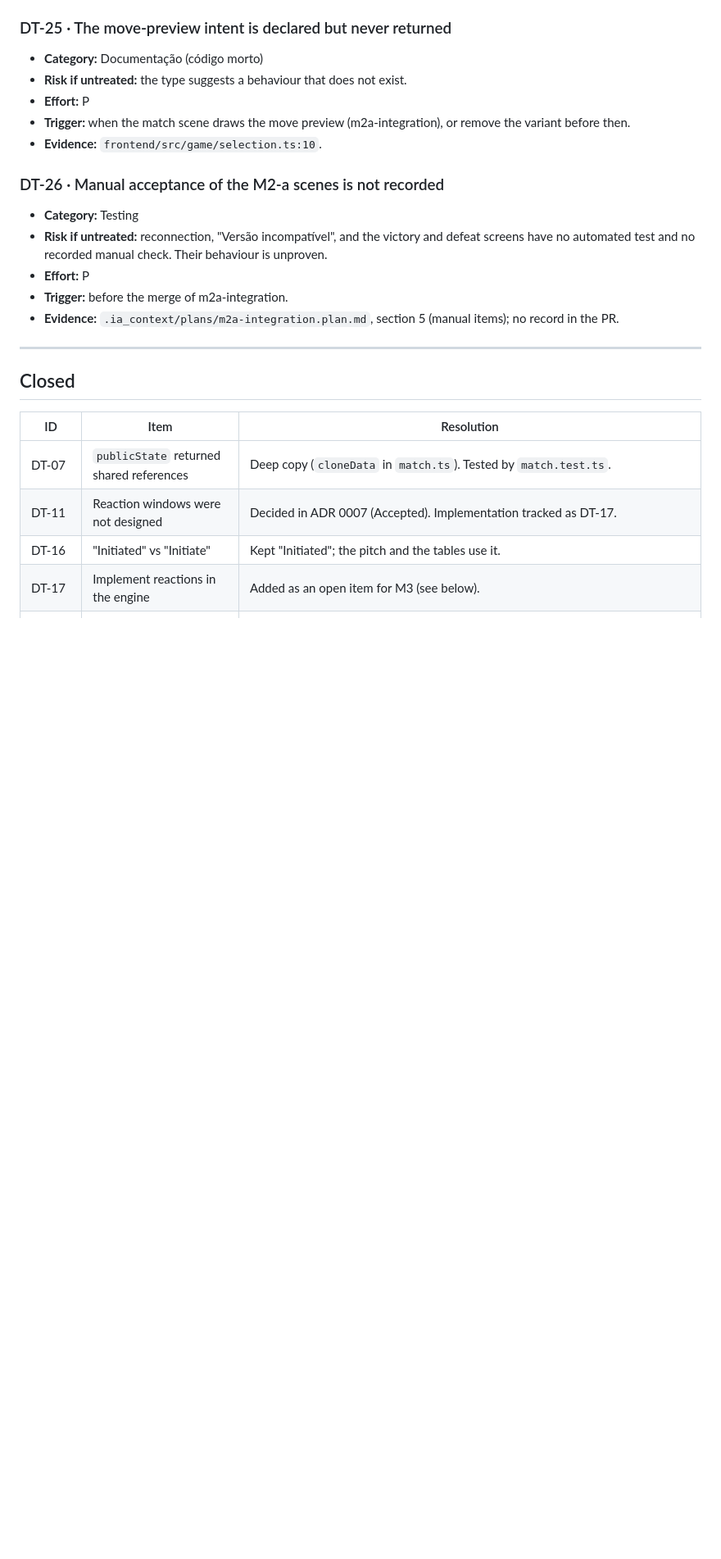
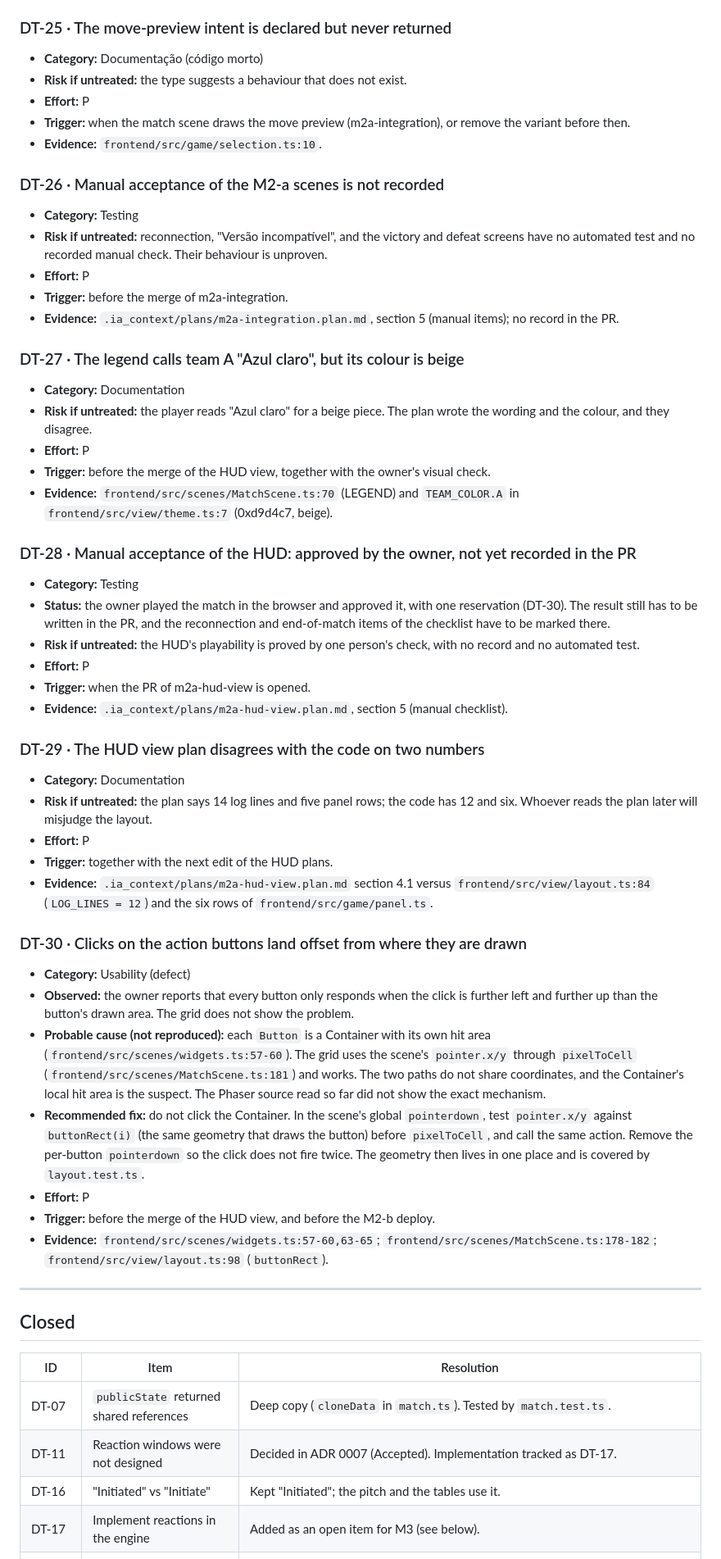
Before and after one commit to heronoa/eldritch-alley, a Markdown page: .ia_context/inputs/technical-debt.md, the part around the change. Shown at 82% size. Drawn GitHub-style; blank space fills up the shorter version.

Commit message:
feat: add new technical debt items for HUD documentation and usability issues

```diff
--- a/.ia_context/inputs/technical-debt.md
+++ b/.ia_context/inputs/technical-debt.md
@@ -119,6 +119,37 @@ Status values: **Open**, **Closed**.
 - **Trigger:** before the merge of m2a-integration.
 - **Evidence:** `.ia_context/plans/m2a-integration.plan.md`, section 5 (manual items); no record in the PR.
 
+### DT-27 · The legend calls team A "Azul claro", but its colour is beige
+- **Category:** Documentation
+- **Risk if untreated:** the player reads "Azul claro" for a beige piece. The plan wrote the wording and the colour, and they disagree.
+- **Effort:** P
+- **Trigger:** before the merge of the HUD view, together with the owner's visual check.
+- **Evidence:** `frontend/src/scenes/MatchScene.ts:70` (LEGEND) and `TEAM_COLOR.A` in `frontend/src/view/theme.ts:7` (0xd9d4c7, beige).
+
+### DT-28 · Manual acceptance of the HUD: approved by the owner, not yet recorded in the PR
+- **Category:** Testing
+- **Status:** the owner played the match in the browser and approved it, with one reservation (DT-30). The result still has to be written in the PR, and the reconnection and end-of-match items of the checklist have to be marked there.
+- **Risk if untreated:** the HUD's playability is proved by one person's check, with no record and no automated test.
+- **Effort:** P
+- **Trigger:** when the PR of m2a-hud-view is opened.
+- **Evidence:** `.ia_context/plans/m2a-hud-view.plan.md`, section 5 (manual checklist).
+
+### DT-29 · The HUD view plan disagrees with the code on two numbers
+- **Category:** Documentation
+- **Risk if untreated:** the plan says 14 log lines and five panel rows; the code has 12 and six. Whoever reads the plan later will misjudge the layout.
+- **Effort:** P
+- **Trigger:** together with the next edit of the HUD plans.
+- **Evidence:** `.ia_context/plans/m2a-hud-view.plan.md` section 4.1 versus `frontend/src/view/layout.ts:84` (`LOG_LINES = 12`) and the six rows of `frontend/src/game/panel.ts`.
+
+### DT-30 · Clicks on the action buttons land offset from where they are drawn
+- **Category:** Usability (defect)
+- **Observed:** the owner reports that every button only responds when the click is further left and further up than the button's drawn area. The grid does not show the problem.
+- **Probable cause (not reproduced):** each `Button` is a Container with its own hit area (`frontend/src/scenes/widgets.ts:57-60`). The grid uses the scene's `pointer.x/y` through `pixelToCell` (`frontend/src/scenes/MatchScene.ts:181`) and works. The two paths do not share coordinates, and the Container's local hit area is the suspect. The Phaser source read so far did not show the exact mechanism.
+- **Recommended fix:** do not click the Container. In the scene's global `pointerdown`, test `pointer.x/y` against `buttonRect(i)` (the same geometry that draws the button) before `pixelToCell`, and call the same action. Remove the per-button `pointerdown` so the click does not fire twice. The geometry then lives in one place and is covered by `layout.test.ts`.
+- **Effort:** P
+- **Trigger:** before the merge of the HUD view, and before the M2-b deploy.
+- **Evidence:** `frontend/src/scenes/widgets.ts:57-60,63-65`; `frontend/src/scenes/MatchScene.ts:178-182`; `frontend/src/view/layout.ts:98` (`buttonRect`).
+
 ---
 
 ## Closed
```
